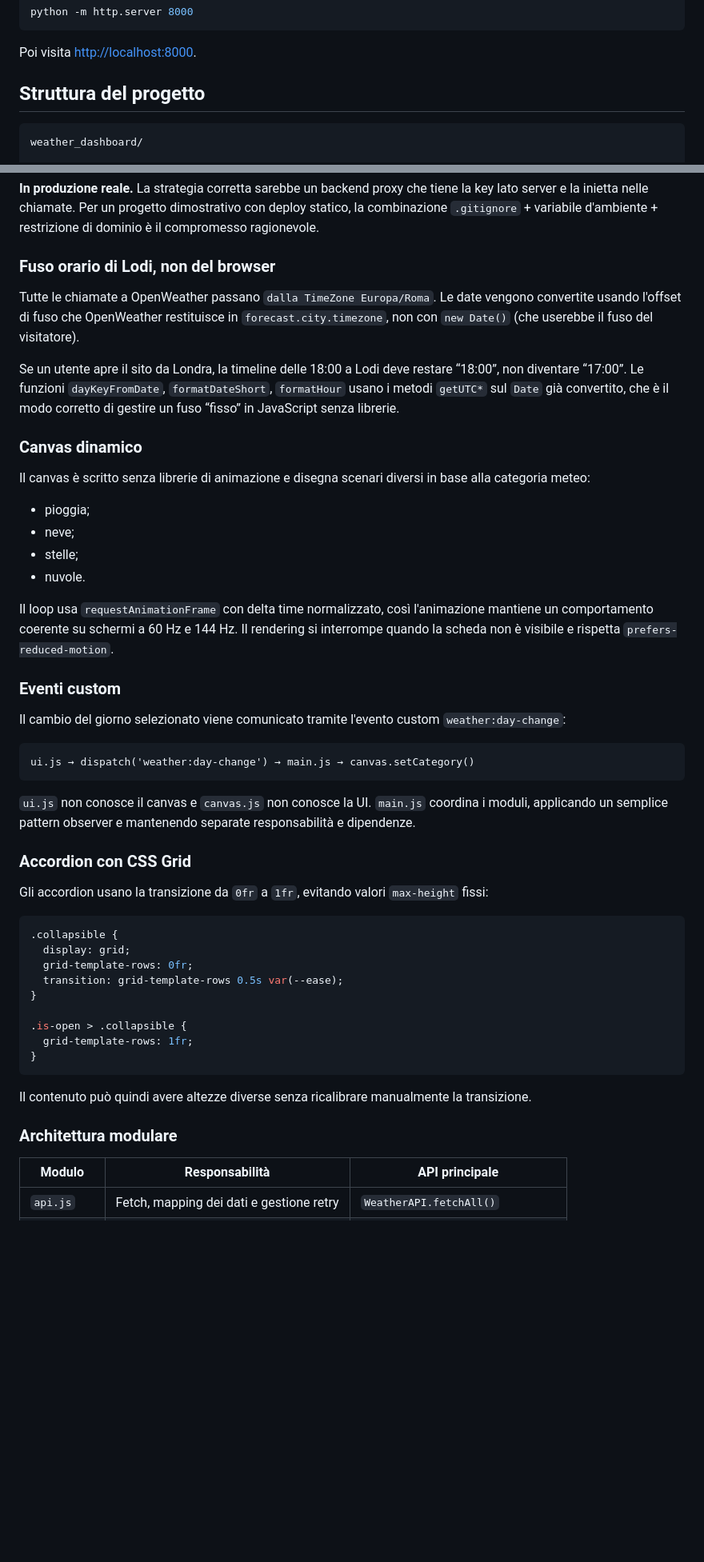
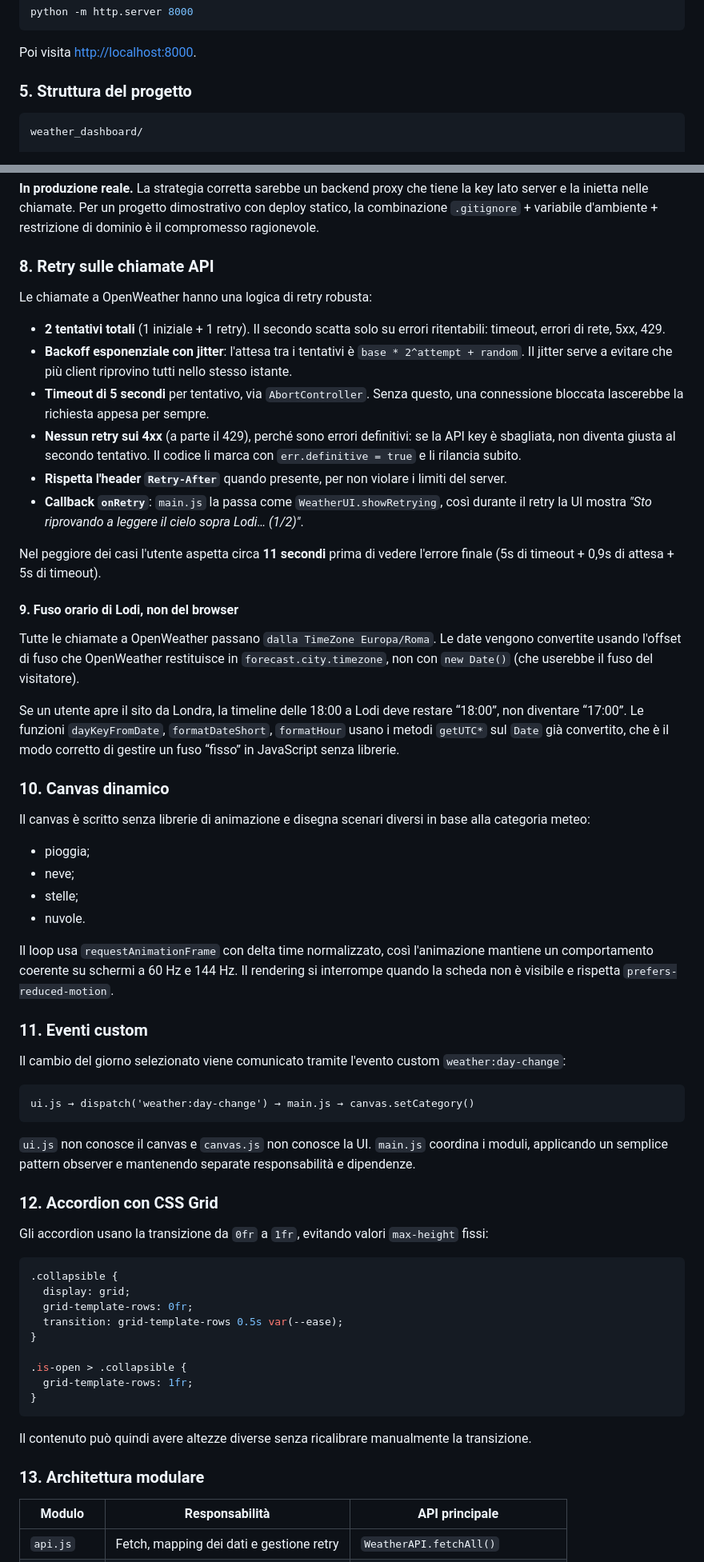
Before and after one commit to gcangemi1997-coder/weather_dashboard, a Markdown page: README.md, 2 parts joined by grey strips. Shown at 80% size. Drawn GitHub-style; blank space fills up the shorter version.

````diff
--- a/README.md
+++ b/README.md
@@ -72,7 +72,7 @@ python -m http.server 8000
 
 Poi visita [http://localhost:8000](http://localhost:8000).
 
-## Struttura del progetto
+### 5. Struttura del progetto
 
 ```text
 weather_dashboard/
@@ -150,13 +150,26 @@ Ci sono due modi per fornirla al progetto:
 
 **In produzione reale.** La strategia corretta sarebbe un backend proxy che tiene la key lato server e la inietta nelle chiamate. Per un progetto dimostrativo con deploy statico, la combinazione `.gitignore` + variabile d'ambiente + restrizione di dominio è il compromesso ragionevole.
 
-### Fuso orario di Lodi, non del browser
+### 8. Retry sulle chiamate API
+
+Le chiamate a OpenWeather hanno una logica di retry robusta:
+
+- **2 tentativi totali** (1 iniziale + 1 retry). Il secondo scatta solo su errori ritentabili: timeout, errori di rete, 5xx, 429.
+- **Backoff esponenziale con jitter**: l'attesa tra i tentativi è `base * 2^attempt + random`. Il jitter serve a evitare che più client riprovino tutti nello stesso istante.
+- **Timeout di 5 secondi** per tentativo, via `AbortController`. Senza questo, una connessione bloccata lascerebbe la richiesta appesa per sempre.
+- **Nessun retry sui 4xx** (a parte il 429), perché sono errori definitivi: se la API key è sbagliata, non diventa giusta al secondo tentativo. Il codice li marca con `err.definitive = true` e li rilancia subito.
+- **Rispetta l'header `Retry-After`** quando presente, per non violare i limiti del server.
+- **Callback `onRetry`**: `main.js` la passa come `WeatherUI.showRetrying`, così durante il retry la UI mostra _"Sto riprovando a leggere il cielo sopra Lodi… (1/2)"_.
+
+Nel peggiore dei casi l'utente aspetta circa **11 secondi** prima di vedere l'errore finale (5s di timeout + 0,9s di attesa + 5s di timeout).
+
+#### 9. Fuso orario di Lodi, non del browser
 
 Tutte le chiamate a OpenWeather passano `dalla TimeZone Europa/Roma`. Le date vengono convertite usando l'offset di fuso che OpenWeather restituisce in `forecast.city.timezone`, non con `new Date()` (che userebbe il fuso del visitatore).
 
 Se un utente apre il sito da Londra, la timeline delle 18:00 a Lodi deve restare “18:00”, non diventare “17:00”. Le funzioni `dayKeyFromDate`, `formatDateShort`, `formatHour` usano i metodi `getUTC*` sul `Date` già convertito, che è il modo corretto di gestire un fuso “fisso” in JavaScript senza librerie.
 
-### Canvas dinamico
+### 10. Canvas dinamico
 
 Il canvas è scritto senza librerie di animazione e disegna scenari diversi in base alla categoria meteo:
 
@@ -167,7 +180,7 @@ Il canvas è scritto senza librerie di animazione e disegna scenari diversi in b
 
 Il loop usa `requestAnimationFrame` con delta time normalizzato, così l'animazione mantiene un comportamento coerente su schermi a 60 Hz e 144 Hz. Il rendering si interrompe quando la scheda non è visibile e rispetta `prefers-reduced-motion`.
 
-### Eventi custom
+### 11. Eventi custom
 
 Il cambio del giorno selezionato viene comunicato tramite l'evento custom `weather:day-change`:
 
@@ -177,7 +190,7 @@ ui.js → dispatch('weather:day-change') → main.js → canvas.setCategory()
 
 `ui.js` non conosce il canvas e `canvas.js` non conosce la UI. `main.js` coordina i moduli, applicando un semplice pattern observer e mantenendo separate responsabilità e dipendenze.
 
-### Accordion con CSS Grid
+### 12. Accordion con CSS Grid
 
 Gli accordion usano la transizione da `0fr` a `1fr`, evitando valori `max-height` fissi:
 
@@ -195,7 +208,7 @@ Gli accordion usano la transizione da `0fr` a `1fr`, evitando valori `max-height
 
 Il contenuto può quindi avere altezze diverse senza ricalibrare manualmente la transizione.
 
-### Architettura modulare
+### 13. Architettura modulare
 
 | Modulo      | Responsabilità                           | API principale                   |
 | ----------- | ---------------------------------------- | -------------------------------- |
````
Also changed, not shown: other parts of README.md (+7 -7 lines).
